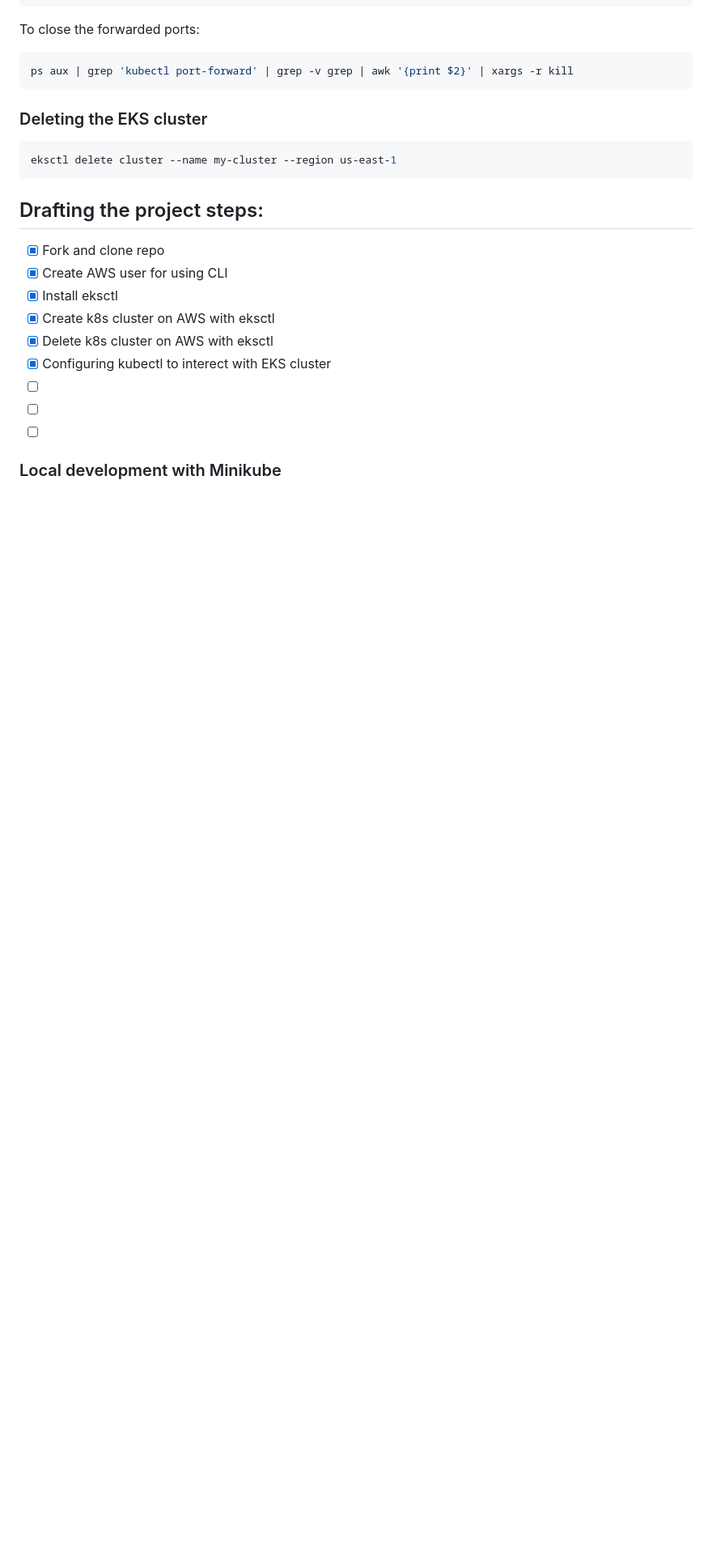
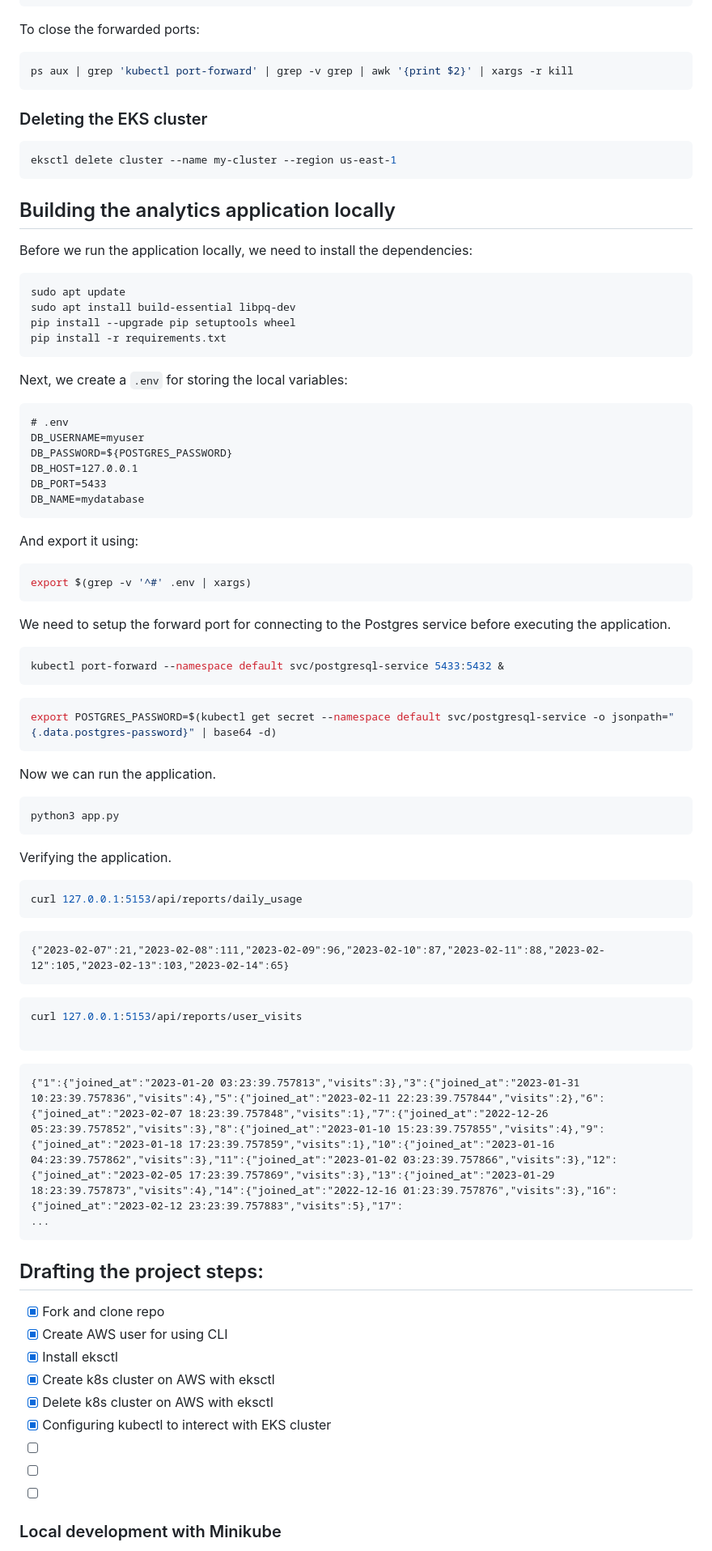
Before and after one commit to GabrielSGoncalves/udacity_cloud_devops_engineer_nanodegree, a Markdown page: project3_microservices_with_kubernetes/README.md, the part around the change. Shown: that part at 81% size. Rendered like a GitHub page; blank space fills up the shorter version.

Commit message:
Update the README with testing application locally

````diff
--- a/project3_microservices_with_kubernetes/README.md
+++ b/project3_microservices_with_kubernetes/README.md
@@ -268,6 +268,60 @@ ps aux | grep 'kubectl port-forward' | grep -v grep | awk '{print $2}' | xargs -
 eksctl delete cluster --name my-cluster --region us-east-1
 ```
 
+## Building the analytics application locally
+Before we run the application locally, we need to install the dependencies:
+```bash
+sudo apt update
+sudo apt install build-essential libpq-dev
+pip install --upgrade pip setuptools wheel
+pip install -r requirements.txt
+```
+
+Next, we create a `.env` for storing the local variables:
+```
+# .env
+DB_USERNAME=myuser
+DB_PASSWORD=${POSTGRES_PASSWORD}
+DB_HOST=127.0.0.1
+DB_PORT=5433
+DB_NAME=mydatabase
+```
+And export it using:
+```bash
+export $(grep -v '^#' .env | xargs)
+```
+We need to setup the forward port for connecting to the Postgres service before executing the application.
+```bash
+kubectl port-forward --namespace default svc/postgresql-service 5433:5432 &
+```
+```bash
+export POSTGRES_PASSWORD=$(kubectl get secret --namespace default svc/postgresql-service -o jsonpath="{.data.postgres-password}" | base64 -d)
+```
+
+Now we can run the application.
+```bash
+python3 app.py
+```
+
+Verifying the application.
+```bash
+curl 127.0.0.1:5153/api/reports/daily_usage
+```
+```
+{"2023-02-07":21,"2023-02-08":111,"2023-02-09":96,"2023-02-10":87,"2023-02-11":88,"2023-02-12":105,"2023-02-13":103,"2023-02-14":65}
+```
+```bash
+curl 127.0.0.1:5153/api/reports/user_visits
+
+```
+```
+{"1":{"joined_at":"2023-01-20 03:23:39.757813","visits":3},"3":{"joined_at":"2023-01-31 10:23:39.757836","visits":4},"5":{"joined_at":"2023-02-11 22:23:39.757844","visits":2},"6":{"joined_at":"2023-02-07 18:23:39.757848","visits":1},"7":{"joined_at":"2022-12-26 05:23:39.757852","visits":3},"8":{"joined_at":"2023-01-10 15:23:39.757855","visits":4},"9":{"joined_at":"2023-01-18 17:23:39.757859","visits":1},"10":{"joined_at":"2023-01-16 04:23:39.757862","visits":3},"11":{"joined_at":"2023-01-02 03:23:39.757866","visits":3},"12":{"joined_at":"2023-02-05 17:23:39.757869","visits":3},"13":{"joined_at":"2023-01-29 18:23:39.757873","visits":4},"14":{"joined_at":"2022-12-16 01:23:39.757876","visits":3},"16":{"joined_at":"2023-02-12 23:23:39.757883","visits":5},"17":
+...
+```
+
+
+
+
 
 ## Drafting the project steps:
 -[x] Fork and clone repo
````
